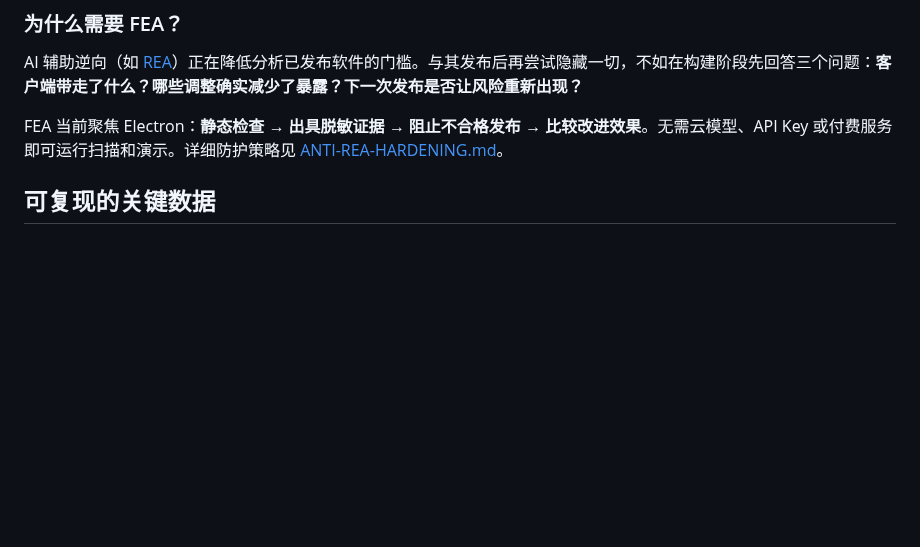
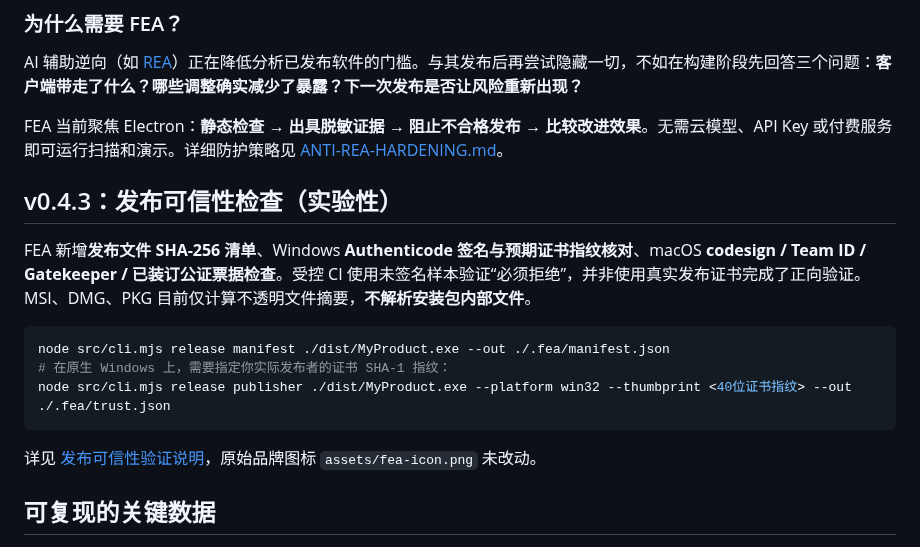
Before and after one commit to MarsBaseX1/forward-engineer-anything, a Markdown page: README.md, the part around the change. GitHub-like rendering; blank space fills up the shorter version.

Commit message:
docs(release-trust): document v0.4.3 in README.md

````diff
--- a/README.md
+++ b/README.md
@@ -21,6 +21,18 @@
 AI 辅助逆向（如 [REA](https://github.com/morluto/rea)）正在降低分析已发布软件的门槛。与其发布后再尝试隐藏一切，不如在构建阶段先回答三个问题：**客户端带走了什么？哪些调整确实减少了暴露？下一次发布是否让风险重新出现？**
 
 FEA 当前聚焦 Electron：**静态检查 → 出具脱敏证据 → 阻止不合格发布 → 比较改进效果**。无需云模型、API Key 或付费服务即可运行扫描和演示。详细防护策略见 [ANTI-REA-HARDENING.md](docs/ANTI-REA-HARDENING.md)。
+
+## v0.4.3：发布可信性检查（实验性）
+
+FEA 新增**发布文件 SHA-256 清单**、Windows **Authenticode 签名与预期证书指纹核对**、macOS **codesign / Team ID / Gatekeeper / 已装订公证票据检查**。受控 CI 使用未签名样本验证“必须拒绝”，并非使用真实发布证书完成了正向验证。MSI、DMG、PKG 目前仅计算不透明文件摘要，**不解析安装包内部文件**。
+
+```bash
+node src/cli.mjs release manifest ./dist/MyProduct.exe --out ./.fea/manifest.json
+# 在原生 Windows 上，需要指定你实际发布者的证书 SHA-1 指纹：
+node src/cli.mjs release publisher ./dist/MyProduct.exe --platform win32 --thumbprint <40位证书指纹> --out ./.fea/trust.json
+```
+
+详见 [发布可信性验证说明](docs/RELEASE-TRUST.md)，原始品牌图标 `assets/fea-icon.png` 未改动。
 
 ## 可复现的关键数据
 
````
